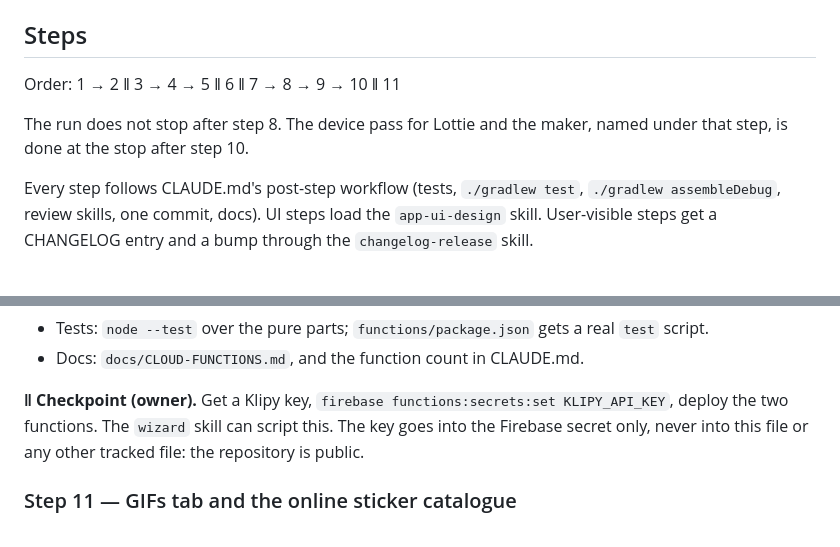
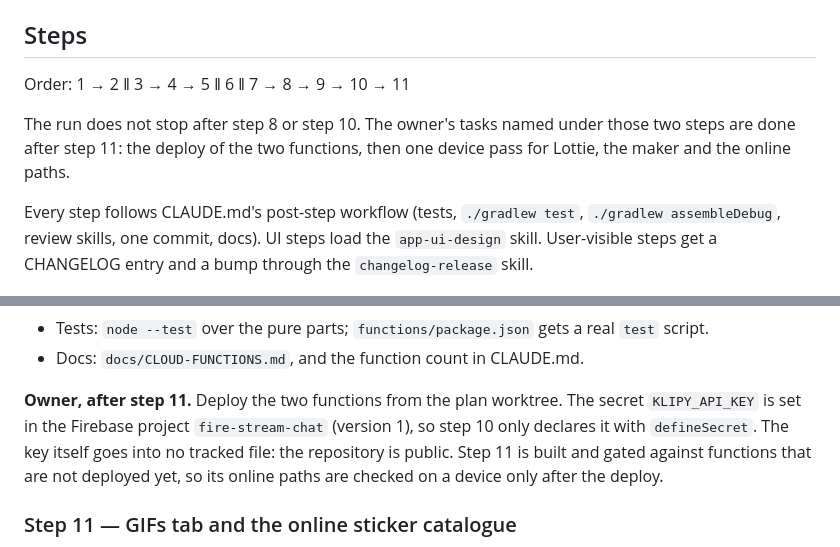
Before and after one commit to gomorra/fire-stream-chat, a Markdown page: docs/plans/stickers-and-gifs.md, 2 parts joined by grey strips. Rendered like a GitHub page.

Commit message:
docs(plan): record the Klipy secret as set, no stop after step 10
The secret exists in the Firebase project, so the run goes on to step 11. The deploy and the device pass follow step 11.

Co-Authored-By: Claude Opus 5.5 <noreply@anthropic.com>

Claude-Session: https://claude.ai/code/session_012V5bnX4mWPKcCQWn74uDCr

```diff
--- a/docs/plans/stickers-and-gifs.md
+++ b/docs/plans/stickers-and-gifs.md
@@ -114,10 +114,11 @@ read later.
 
 ## Steps
 
-Order: 1 → 2 ‖ 3 → 4 → 5 ‖ 6 ‖ 7 → 8 → 9 → 10 ‖ 11
+Order: 1 → 2 ‖ 3 → 4 → 5 ‖ 6 ‖ 7 → 8 → 9 → 10 → 11
 
-The run does not stop after step 8. The device pass for Lottie and the maker, named under that step,
-is done at the stop after step 10.
+The run does not stop after step 8 or step 10. The owner's tasks named under those two steps are done
+after step 11: the deploy of the two functions, then one device pass for Lottie, the maker and the
+online paths.
 
 Every step follows CLAUDE.md's post-step workflow (tests, `./gradlew test`, `./gradlew assembleDebug`,
 review skills, one commit, docs). UI steps load the `app-ui-design` skill. User-visible steps get a
@@ -577,9 +578,11 @@ Authentication and an outbound fetch on user-supplied input.
 - Tests: `node --test` over the pure parts; `functions/package.json` gets a real `test` script.
 - Docs: `docs/CLOUD-FUNCTIONS.md`, and the function count in CLAUDE.md.
 
-**‖ Checkpoint (owner).** Get a Klipy key, `firebase functions:secrets:set KLIPY_API_KEY`, deploy the
-two functions. The `wizard` skill can script this. The key goes into the Firebase secret only, never
-into this file or any other tracked file: the repository is public.
+**Owner, after step 11.** Deploy the two functions from the plan worktree. The secret `KLIPY_API_KEY`
+is set in the Firebase project `fire-stream-chat` (version 1), so step 10 only declares it with
+`defineSecret`. The key itself goes into no tracked file: the repository is public. Step 11 is built
+and gated against functions that are not deployed yet, so its online paths are checked on a device
+only after the deploy.
 
 ### Step 11 — GIFs tab and the online sticker catalogue
 
```
